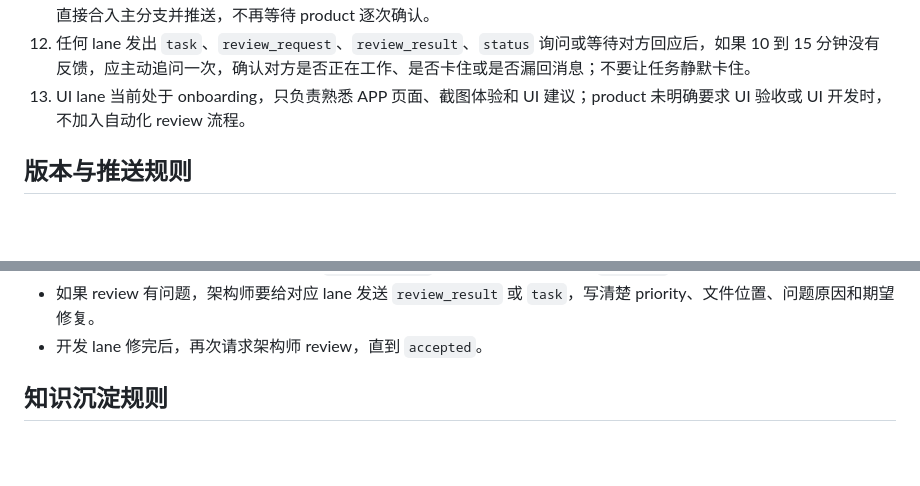
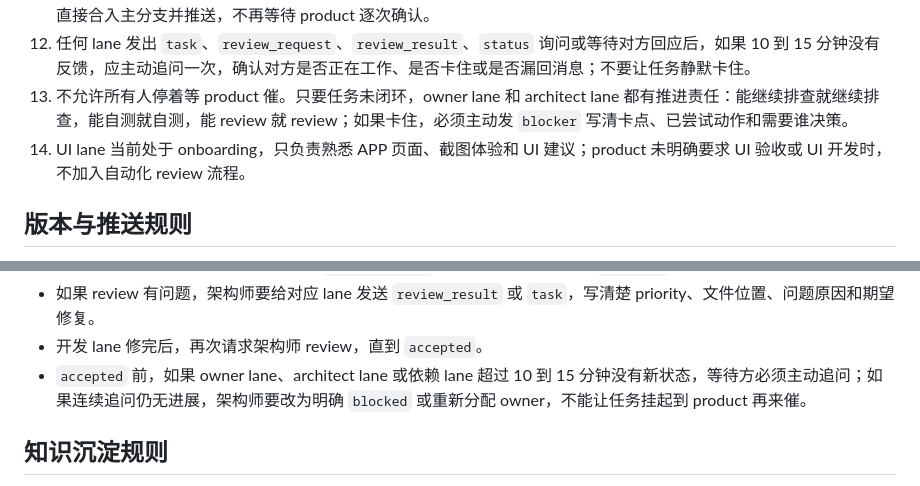
Before and after one commit to qiHuang112/ai_music, a Markdown page: docs/codex_collab/README.md, 2 parts joined by grey strips. Rendered like a GitHub page; blank space fills up the shorter version.

Commit message:
禁止任务停等产品催促
Request: AM-COLLAB-NO-IDLE

Lane: product

Thread: 019eea5b-9b46-7f92-a35c-7d080ea1e986

Reviewed-by-lane: none

```diff
--- a/docs/codex_collab/README.md
+++ b/docs/codex_collab/README.md
@@ -34,7 +34,8 @@
 10. 新功能、修复或可交互体验达到“可以让用户试”的状态时，负责人 lane 或架构师必须及时通知 product lane，也就是当前产品会话。
 11. 功能闭环后，owner lane 可以先本地提交并发给架构师 review；架构师 review 通过且 owner 自测通过后，架构师可以直接合入主分支并推送，不再等待 product 逐次确认。
 12. 任何 lane 发出 `task`、`review_request`、`review_result`、`status` 询问或等待对方回应后，如果 10 到 15 分钟没有反馈，应主动追问一次，确认对方是否正在工作、是否卡住或是否漏回消息；不要让任务静默卡住。
-13. UI lane 当前处于 onboarding，只负责熟悉 APP 页面、截图体验和 UI 建议；product 未明确要求 UI 验收或 UI 开发时，不加入自动化 review 流程。
+13. 不允许所有人停着等 product 催。只要任务未闭环，owner lane 和 architect lane 都有推进责任：能继续排查就继续排查，能自测就自测，能 review 就 review；如果卡住，必须主动发 `blocker` 写清卡点、已尝试动作和需要谁决策。
+14. UI lane 当前处于 onboarding，只负责熟悉 APP 页面、截图体验和 UI 建议；product 未明确要求 UI 验收或 UI 开发时，不加入自动化 review 流程。
 
 ## 版本与推送规则
 
@@ -97,6 +98,7 @@
 - 如果 review 没有问题，架构师要回传 `review_result`，并把任务状态更新为 `accepted`。
 - 如果 review 有问题，架构师要给对应 lane 发送 `review_result` 或 `task`，写清楚 priority、文件位置、问题原因和期望修复。
 - 开发 lane 修完后，再次请求架构师 review，直到 `accepted`。
+- `accepted` 前，如果 owner lane、architect lane 或依赖 lane 超过 10 到 15 分钟没有新状态，等待方必须主动追问；如果连续追问仍无进展，架构师要改为明确 `blocked` 或重新分配 owner，不能让任务挂起到 product 再来催。
 
 ## 知识沉淀规则
 
```
Also changed, not shown: docs/codex_collab/decisions.md (+14 -0 lines), docs/codex_collab/lanes.md (+1 -0 lines).
